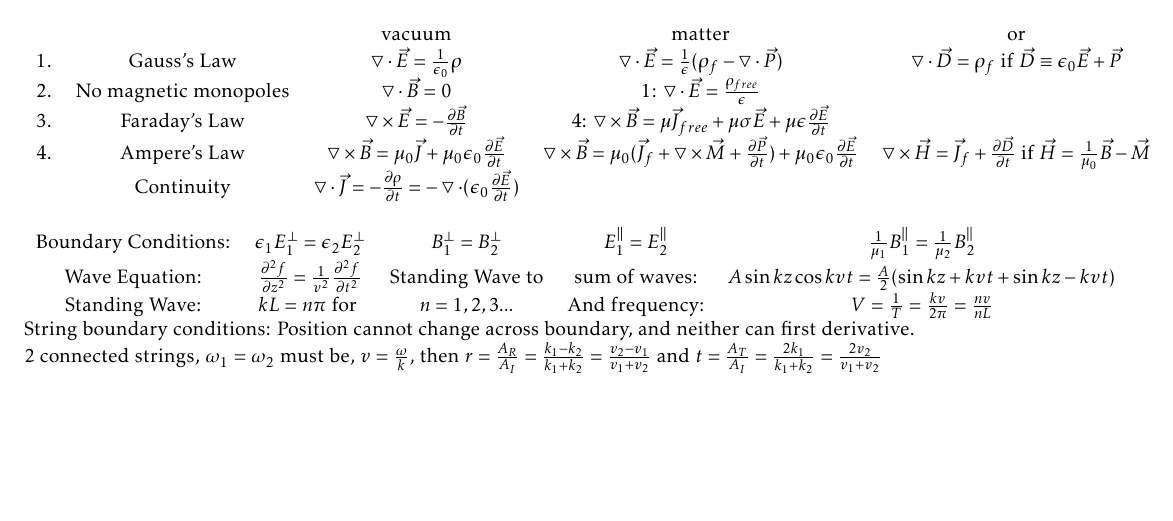
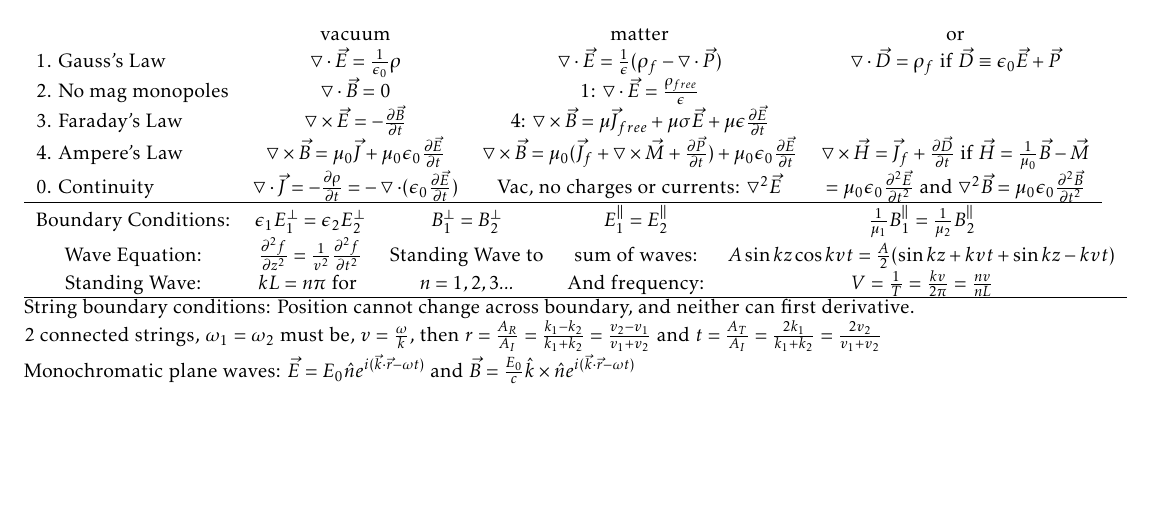
Before and after one commit to jakebyte/lpthw, a LaTeX document (381FormulaSheet1.tex): part of the page, cut so that both start at the same text. Compiled offline with pdfLaTeX.

Commit message:
381 formula update

```diff
--- a/381FormulaSheet1.tex
+++ b/381FormulaSheet1.tex
@@ -7,22 +7,24 @@
 \begin{document}
 324 formula sheet \\
 Maxwell's Equations: Everything we need when working in \underline{vacuum}. \\
-\begin{tabular}{l c c  c c} \\
-  & & vacuum & matter & or\\
-1. & Gauss's Law & $ \bigtriangledown \cdot \vec{E} = \frac{1}{\epsilon_0} \rho $  & $ \bigtriangledown \cdot \vec{E} = \frac{1}{\epsilon}(\rho_f - \bigtriangledown \cdot \vec{P}) $ & $\bigtriangledown \cdot \vec{D} =\rho_f \text{ if } \vec{D} \equiv \epsilon_0 \vec{E} + \vec{P} $  \\
-2. & No magnetic monopoles & $ \bigtriangledown \cdot \vec{B} = 0 $  & 1: $ \bigtriangledown \cdot \vec{E} = \frac{\rho_{free}}{\epsilon} $ &\\
-3. & Faraday's Law & $\bigtriangledown \times \vec{E} = - \frac{\partial \vec{B}}{\partial t} $  & 4: $ \bigtriangledown \times \vec{B} = \mu\vec{J}_{free}+\mu\sigma\vec{E} + \mu \epsilon \frac{\partial \vec{E}}{\partial t} $ & \\
-4. & Ampere's Law & $ \bigtriangledown \times \vec{B} = \mu_0 \vec{J} + \mu_0 \epsilon_0 \frac{\partial \vec{E}}{\partial t} $  & $ \bigtriangledown \times \vec{B} = \mu_0 (\vec{J}_f + \bigtriangledown \times \vec{M} + \frac{\partial \vec{P}}{\partial t} ) + \mu_0 \epsilon_0 \frac{\partial \vec{E}}{\partial t} $ & $ \bigtriangledown \times \vec{H} = \vec{J}_f + \frac{\partial \vec{D}}{\partial t} \text{ if } \vec{H} = \frac{1}{\mu_0}\vec{B} - \vec{M}$ \\
- & Continuity & $ \bigtriangledown \cdot \vec{J} = - \frac{\partial \rho}{\partial t} = - \bigtriangledown \cdot (\epsilon_0 \frac{\partial \vec{E}}{\partial t}) $ & &\\
-\end{tabular}
-\begin{tabular}{c c c c c} \\
+\begin{tabular}{l  c  c c} \\
+   & vacuum & matter & or\\
+1. Gauss's Law & $ \bigtriangledown \cdot \vec{E} = \frac{1}{\epsilon_0} \rho $  & $ \bigtriangledown \cdot \vec{E} = \frac{1}{\epsilon}(\rho_f - \bigtriangledown \cdot \vec{P}) $ & $\bigtriangledown \cdot \vec{D} =\rho_f \text{ if } \vec{D} \equiv \epsilon_0 \vec{E} + \vec{P} $  \\
+2. No mag monopoles & $ \bigtriangledown \cdot \vec{B} = 0 $  & 1: $ \bigtriangledown \cdot \vec{E} = \frac{\rho_{free}}{\epsilon} $ &\\
+3. Faraday's Law & $\bigtriangledown \times \vec{E} = - \frac{\partial \vec{B}}{\partial t} $  & 4: $ \bigtriangledown \times \vec{B} = \mu\vec{J}_{free}+\mu\sigma\vec{E} + \mu \epsilon \frac{\partial \vec{E}}{\partial t} $ & \\
+4. Ampere's Law & $ \bigtriangledown \times \vec{B} = \mu_0 \vec{J} + \mu_0 \epsilon_0 \frac{\partial \vec{E}}{\partial t} $  & $ \bigtriangledown \times \vec{B} = \mu_0 (\vec{J}_f + \bigtriangledown \times \vec{M} + \frac{\partial \vec{P}}{\partial t} ) + \mu_0 \epsilon_0 \frac{\partial \vec{E}}{\partial t} $ & $ \bigtriangledown \times \vec{H} = \vec{J}_f + \frac{\partial \vec{D}}{\partial t} \text{ if } \vec{H} = \frac{1}{\mu_0}\vec{B} - \vec{M}$ \\
+0. Continuity & $ \bigtriangledown \cdot \vec{J} = - \frac{\partial \rho}{\partial t} = - \bigtriangledown \cdot (\epsilon_0 \frac{\partial \vec{E}}{\partial t}) $ &Vac, no charges or currents:  $\bigtriangledown^2 \vec{E}  $ & $=\mu_0 \epsilon_0 \frac{\partial ^2 \vec{E}}{\partial t^2}$ and $\bigtriangledown^2 \vec{B} = \mu_0 \epsilon_0 \frac{\partial ^2 \vec{B}}{\partial t^2}$    \\
+\hline
+\end{tabular} \\
+\begin{tabular}{c c c c c}
   Boundary Conditions: & $\epsilon_1 E_1 ^{\perp} = \epsilon_2 E_2 ^{\perp}$ &  $ B_1 ^{\perp} =  B_2 ^{\perp}$ &  $ E_1 ^{\parallel} =  E_2 ^{\parallel}$ &$ \frac{1}{\mu_1} B_1 ^{\parallel} = \frac{1}{\mu_2} B_2 ^{\parallel} $ \\
   Wave Equation: & $ \frac{\partial ^2 f}{\partial z^2} = \frac{1}{v^2}\frac{\partial ^2 f}{\partial t^2} $ & Standing Wave to & sum of waves: & $ A\sin{kz}\cos{kvt} = \frac{A}{2}(\sin{kz + kvt}+\sin{kz - kvt}) $ \\
   Standing Wave: & $kL = n\pi \text{ for }$ & $n = 1,2,3...$ & And frequency: & $V = \frac{1}{T} = \frac{kv}{2\pi} = \frac{nv}{nL}$ \\
+  \hline
 \end{tabular}
 String boundary conditions: Position cannot change across boundary, and neither can first derivative. \\
 2 connected strings, $\omega_1 = \omega_2$ must be, $ v = \frac{\omega}{k}$, then $r = \frac{A_R}{A_I} = \frac{k_1-k_2}{k_1+k_2} = \frac{v_2-v_1}{v_1+v_2}$ and $ t = \frac{A_T}{A_I} = \frac{2k_1}{k_1+k_2} = \frac{2v_2}{v_1+v_2}$ \\
-
+Monochromatic plane waves: $\vec{E} = E_0 \hat{n} e^{i(\vec{k}\cdot\vec{r}-\omega t)} \text{ and } \vec{B} = \frac{E_0}{c} \hat{k} \times \hat{n} e^{i(\vec{k}\cdot\vec{r}-\omega t)} $
 
 
 
```
Also changed, not shown: 381FormulaSheet1.pdf, 1 other file.
